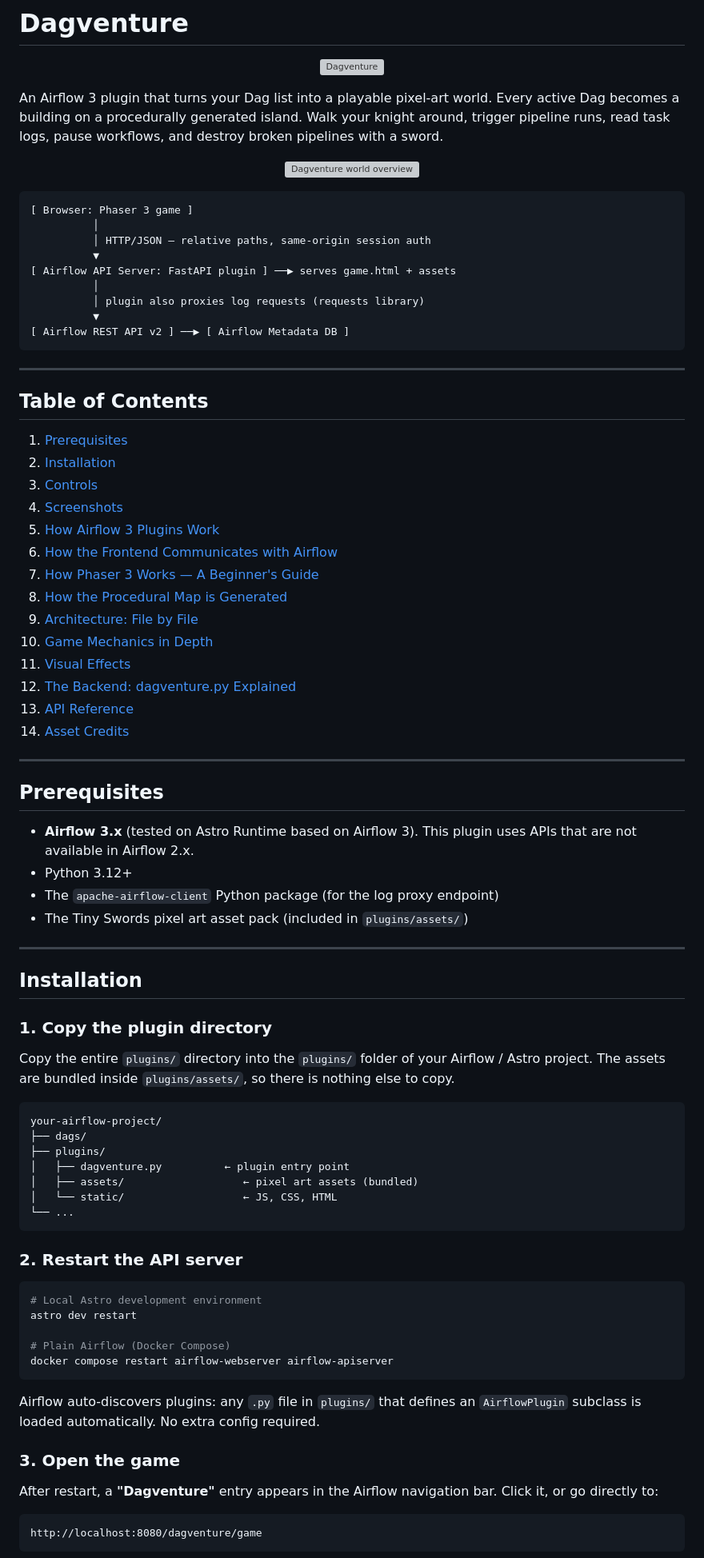
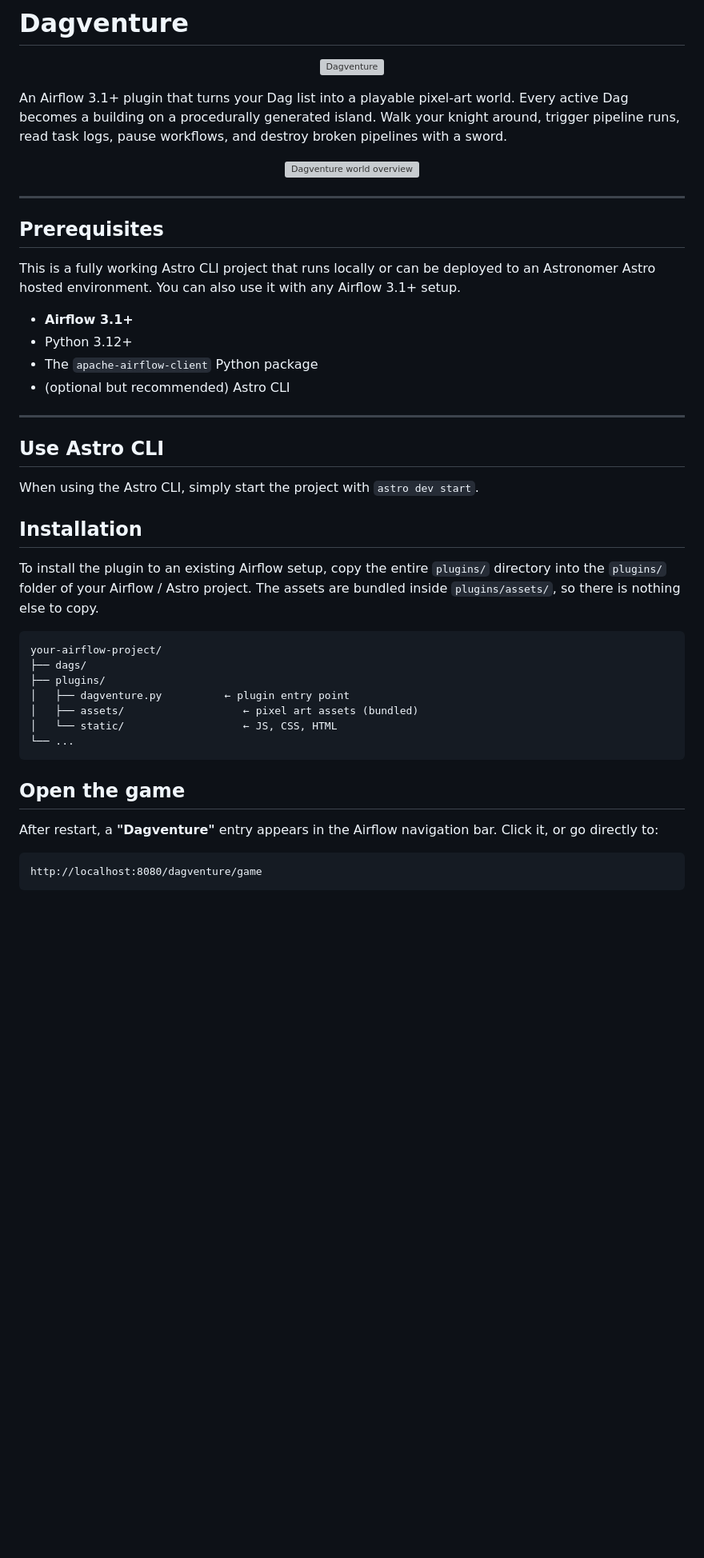
Before and after one commit to vojay-dev/airflow-dagventure, a Markdown page: README.md, the part around one of its changes. Shown at 80% size. Drawn GitHub-style; blank space fills up the shorter version; grey boxes are pictures that could not be loaded.

````diff
--- a/README.md
+++ b/README.md
@@ -4,59 +4,32 @@
   <img src="doc/dagventure.png" alt="Dagventure" width="480" />
 </p>
 
-An Airflow 3 plugin that turns your Dag list into a playable pixel-art world. Every active Dag becomes a building on a procedurally generated island. Walk your knight around, trigger pipeline runs, read task logs, pause workflows, and destroy broken pipelines with a sword.
+An Airflow 3.1+ plugin that turns your Dag list into a playable pixel-art world. Every active Dag becomes a building on a procedurally generated island. Walk your knight around, trigger pipeline runs, read task logs, pause workflows, and destroy broken pipelines with a sword.
 
 <p align="center">
   <img src="doc/screenshots/screen1.png" alt="Dagventure world overview" width="780" />
 </p>
 
-```
-[ Browser: Phaser 3 game ]
-          │
-          │ HTTP/JSON — relative paths, same-origin session auth
-          ▼
-[ Airflow API Server: FastAPI plugin ] ──▶ serves game.html + assets
-          │
-          │ plugin also proxies log requests (requests library)
-          ▼
-[ Airflow REST API v2 ] ──▶ [ Airflow Metadata DB ]
-```
-
----
-
-## Table of Contents
-
-1. [Prerequisites](#prerequisites)
-2. [Installation](#installation)
-3. [Controls](#controls)
-4. [Screenshots](#screenshots)
-5. [How Airflow 3 Plugins Work](#how-airflow-3-plugins-work)
-6. [How the Frontend Communicates with Airflow](#how-the-frontend-communicates-with-airflow)
-7. [How Phaser 3 Works — A Beginner's Guide](#how-phaser-3-works--a-beginners-guide)
-8. [How the Procedural Map is Generated](#how-the-procedural-map-is-generated)
-9. [Architecture: File by File](#architecture-file-by-file)
-10. [Game Mechanics in Depth](#game-mechanics-in-depth)
-11. [Visual Effects](#visual-effects)
-12. [The Backend: dagventure.py Explained](#the-backend-dagventurepy-explained)
-13. [API Reference](#api-reference)
-14. [Asset Credits](#asset-credits)
-
 ---
 
 ## Prerequisites
 
-- **Airflow 3.x** (tested on Astro Runtime based on Airflow 3). This plugin uses APIs that are not available in Airflow 2.x.
+This is a fully working Astro CLI project that runs locally or can be deployed to an Astronomer Astro hosted environment. You can also use it with any Airflow 3.1+ setup.
+
+- **Airflow 3.1+**
 - Python 3.12+
-- The `apache-airflow-client` Python package (for the log proxy endpoint)
-- The Tiny Swords pixel art asset pack (included in `plugins/assets/`)
+- The `apache-airflow-client` Python package
+- (optional but recommended) Astro CLI
 
 ---
 
+## Use Astro CLI
+
+When using the Astro CLI, simply start the project with `astro dev start`.
+
 ## Installation
 
-### 1. Copy the plugin directory
-
-Copy the entire `plugins/` directory into the `plugins/` folder of your Airflow / Astro project. The assets are bundled inside `plugins/assets/`, so there is nothing else to copy.
+To install the plugin to an existing Airflow setup, copy the entire `plugins/` directory into the `plugins/` folder of your Airflow / Astro project. The assets are bundled inside `plugins/assets/`, so there is nothing else to copy.
 
 ```
 your-airflow-project/
@@ -68,19 +41,7 @@ your-airflow-project/
 └── ...
 ```
 
-### 2. Restart the API server
-
-```bash
-# Local Astro development environment
-astro dev restart
-
-# Plain Airflow (Docker Compose)
-docker compose restart airflow-webserver airflow-apiserver
-```
-
-Airflow auto-discovers plugins: any `.py` file in `plugins/` that defines an `AirflowPlugin` subclass is loaded automatically. No extra config required.
-
-### 3. Open the game
+## Open the game
 
 After restart, a **"Dagventure"** entry appears in the Airflow navigation bar. Click it, or go directly to:
 
````
Also changed, not shown: other parts of README.md (+69 -100 lines).
